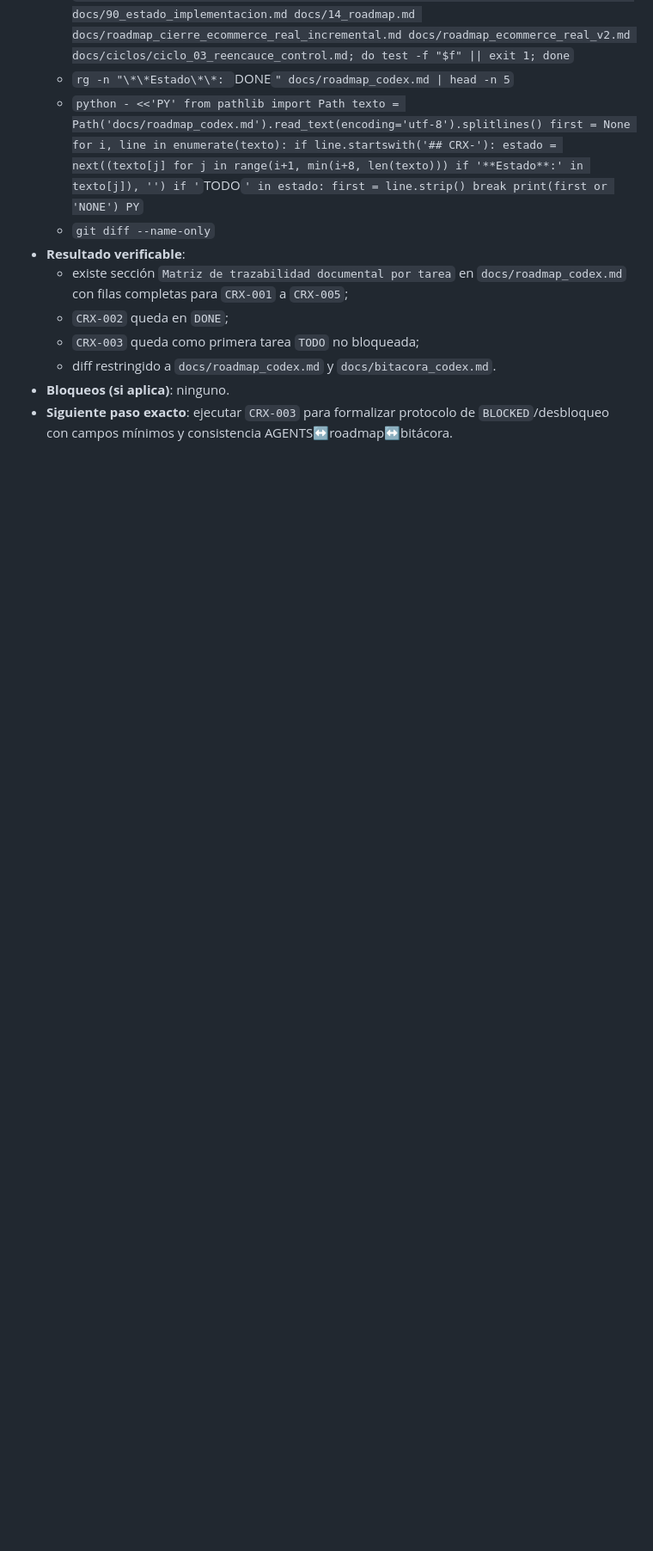
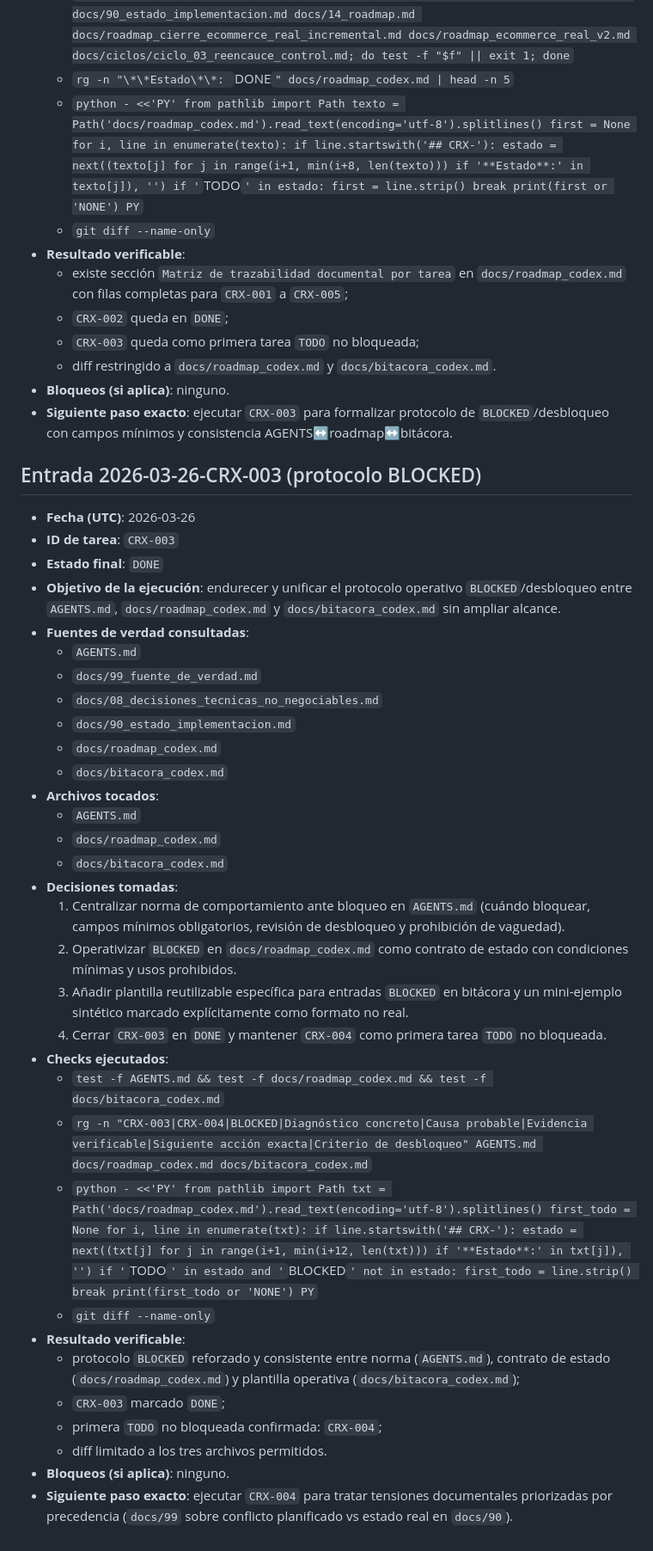
Before and after one commit to carlos-arcas/botica_bruja_lore, a Markdown page: docs/bitacora_codex.md, the part around one of its changes. Shown at 86% size. Drawn GitHub-style; blank space fills up the shorter version.

Commit message:
CRX-003: endurecer protocolo operativo BLOCKED

```diff
--- a/docs/bitacora_codex.md
+++ b/docs/bitacora_codex.md
@@ -114,3 +136,48 @@ PY`
   - diff restringido a `docs/roadmap_codex.md` y `docs/bitacora_codex.md`.
 - **Bloqueos (si aplica)**: ninguno.
 - **Siguiente paso exacto**: ejecutar `CRX-003` para formalizar protocolo de `BLOCKED`/desbloqueo con campos mínimos y consistencia AGENTS↔roadmap↔bitácora.
+
+## Entrada 2026-03-26-CRX-003 (protocolo BLOCKED)
+- **Fecha (UTC)**: 2026-03-26
+- **ID de tarea**: `CRX-003`
+- **Estado final**: `DONE`
+- **Objetivo de la ejecución**: endurecer y unificar el protocolo operativo `BLOCKED`/desbloqueo entre `AGENTS.md`, `docs/roadmap_codex.md` y `docs/bitacora_codex.md` sin ampliar alcance.
+- **Fuentes de verdad consultadas**:
+  - `AGENTS.md`
+  - `docs/99_fuente_de_verdad.md`
+  - `docs/08_decisiones_tecnicas_no_negociables.md`
+  - `docs/90_estado_implementacion.md`
+  - `docs/roadmap_codex.md`
+  - `docs/bitacora_codex.md`
+- **Archivos tocados**:
+  - `AGENTS.md`
+  - `docs/roadmap_codex.md`
+  - `docs/bitacora_codex.md`
+- **Decisiones tomadas**:
+  1. Centralizar norma de comportamiento ante bloqueo en `AGENTS.md` (cuándo bloquear, campos mínimos obligatorios, revisión de desbloqueo y prohibición de vaguedad).
+  2. Operativizar `BLOCKED` en `docs/roadmap_codex.md` como contrato de estado con condiciones mínimas y usos prohibidos.
+  3. Añadir plantilla reutilizable específica para entradas `BLOCKED` en bitácora y un mini-ejemplo sintético marcado explícitamente como formato no real.
+  4. Cerrar `CRX-003` en `DONE` y mantener `CRX-004` como primera tarea `TODO` no bloqueada.
+- **Checks ejecutados**:
+  - `test -f AGENTS.md && test -f docs/roadmap_codex.md && test -f docs/bitacora_codex.md`
+  - `rg -n "CRX-003|CRX-004|BLOCKED|Diagnóstico concreto|Causa probable|Evidencia verificable|Siguiente acción exacta|Criterio de desbloqueo" AGENTS.md docs/roadmap_codex.md docs/bitacora_codex.md`
+  - `python - <<'PY'
+from pathlib import Path
+txt = Path('docs/roadmap_codex.md').read_text(encoding='utf-8').splitlines()
+first_todo = None
+for i, line in enumerate(txt):
+    if line.startswith('## CRX-'):
+        estado = next((txt[j] for j in range(i+1, min(i+12, len(txt))) if '**Estado**:' in txt[j]), '')
+        if '`TODO`' in estado and '`BLOCKED`' not in estado:
+            first_todo = line.strip()
+            break
+print(first_todo or 'NONE')
+PY`
+  - `git diff --name-only`
+- **Resultado verificable**:
+  - protocolo `BLOCKED` reforzado y consistente entre norma (`AGENTS.md`), contrato de estado (`docs/roadmap_codex.md`) y plantilla operativa (`docs/bitacora_codex.md`);
+  - `CRX-003` marcado `DONE`;
+  - primera `TODO` no bloqueada confirmada: `CRX-004`;
+  - diff limitado a los tres archivos permitidos.
+- **Bloqueos (si aplica)**: ninguno.
+- **Siguiente paso exacto**: ejecutar `CRX-004` para tratar tensiones documentales priorizadas por precedencia (`docs/99` sobre conflicto planificado vs estado real en `docs/90`).
```
Also changed, not shown: other parts of docs/bitacora_codex.md (+22 -0 lines), AGENTS.md (+13 -6 lines), docs/roadmap_codex.md (+14 -1 lines).
